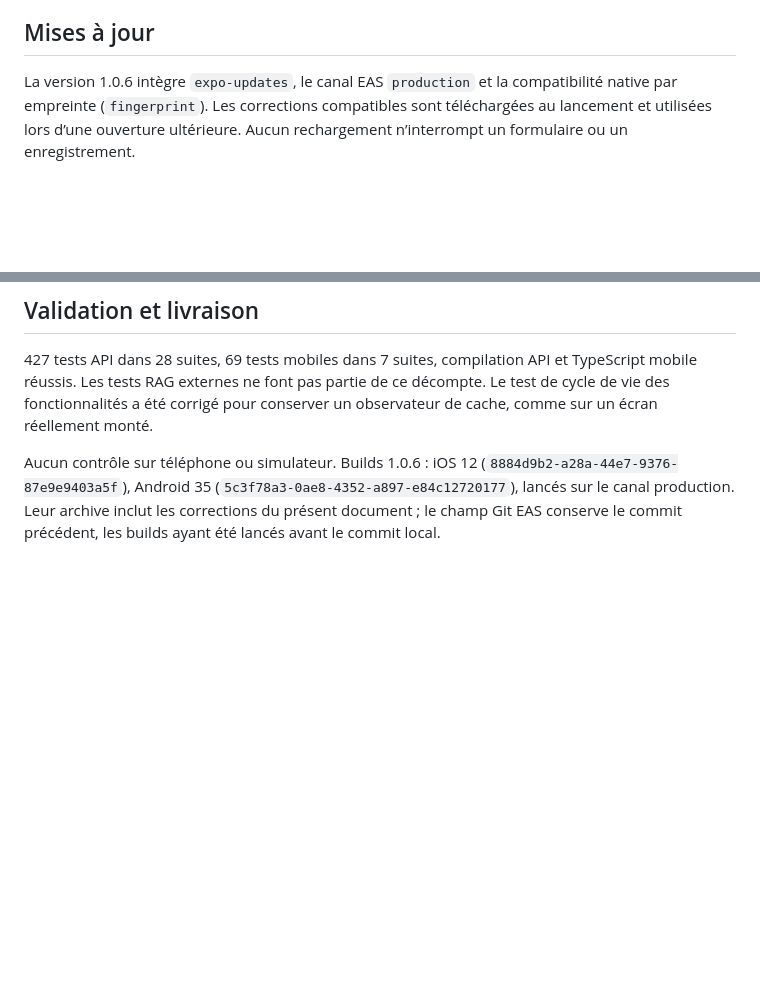
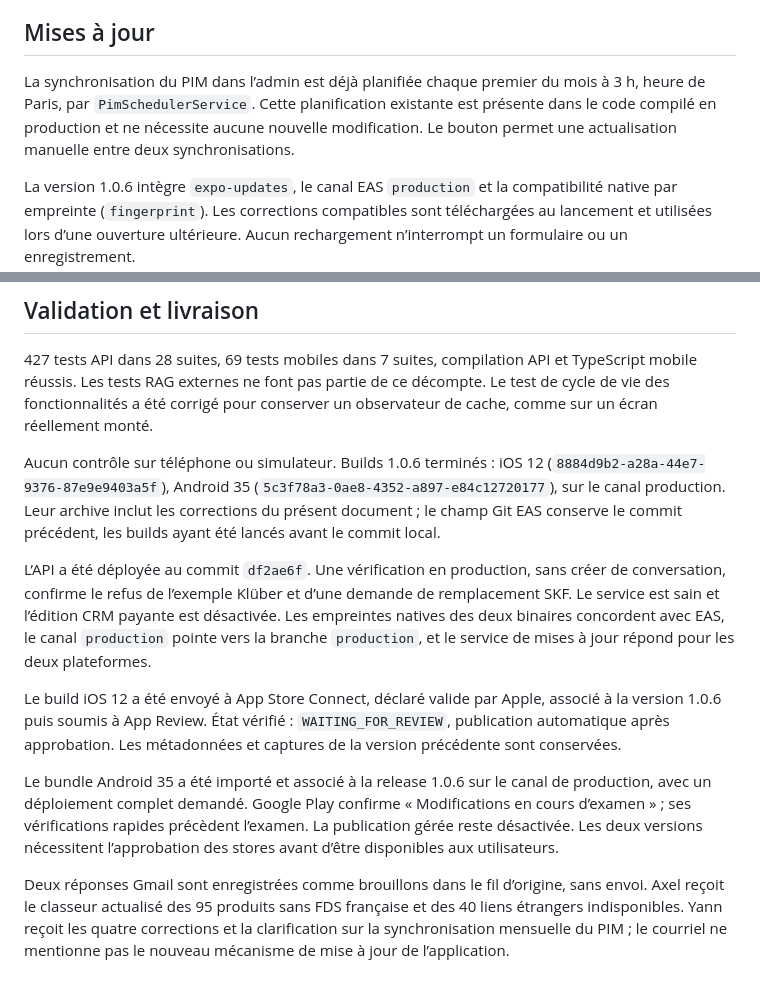
Before and after one commit to YounesEssl/molyscan-apps, a Markdown page: docs/FEEDBACK_2026-09-29.md, 2 parts joined by grey strips. Drawn GitHub-style; blank space fills up the shorter version.

Commit message:
docs: record September feedback delivery and PIM schedule

```diff
--- a/docs/FEEDBACK_2026-09-29.md
+++ b/docs/FEEDBACK_2026-09-29.md
@@ -8,6 +8,8 @@
 - Toute sortie d’une nouvelle démarche CRM demande confirmation avec « Continuer » et « Supprimer la démarche en cours ». Un enregistrement en cours bloque la sortie ; une note déjà créée peut quitter l’écran sans nouvelle confirmation. L’édition CRM payante reste désactivée par son réglage existant.
 
 ## Mises à jour
+
+La synchronisation du PIM dans l’admin est déjà planifiée chaque premier du mois à 3 h, heure de Paris, par `PimSchedulerService`. Cette planification existante est présente dans le code compilé en production et ne nécessite aucune nouvelle modification. Le bouton permet une actualisation manuelle entre deux synchronisations.
 
 La version 1.0.6 intègre `expo-updates`, le canal EAS `production` et la compatibilité native par empreinte (`fingerprint`). Les corrections compatibles sont téléchargées au lancement et utilisées lors d’une ouverture ultérieure. Aucun rechargement n’interrompt un formulaire ou un enregistrement.
 
@@ -27,4 +29,12 @@ L’absence d’une FDS pour du matériel MLS doit être évaluée par Molydal.
 
 427 tests API dans 28 suites, 69 tests mobiles dans 7 suites, compilation API et TypeScript mobile réussis. Les tests RAG externes ne font pas partie de ce décompte. Le test de cycle de vie des fonctionnalités a été corrigé pour conserver un observateur de cache, comme sur un écran réellement monté.
 
-Aucun contrôle sur téléphone ou simulateur. Builds 1.0.6 : iOS 12 (`8884d9b2-a28a-44e7-9376-87e9e9403a5f`), Android 35 (`5c3f78a3-0ae8-4352-a897-e84c12720177`), lancés sur le canal production. Leur archive inclut les corrections du présent document ; le champ Git EAS conserve le commit précédent, les builds ayant été lancés avant le commit local.
+Aucun contrôle sur téléphone ou simulateur. Builds 1.0.6 terminés : iOS 12 (`8884d9b2-a28a-44e7-9376-87e9e9403a5f`), Android 35 (`5c3f78a3-0ae8-4352-a897-e84c12720177`), sur le canal production. Leur archive inclut les corrections du présent document ; le champ Git EAS conserve le commit précédent, les builds ayant été lancés avant le commit local.
+
+L’API a été déployée au commit `df2ae6f`. Une vérification en production, sans créer de conversation, confirme le refus de l’exemple Klüber et d’une demande de remplacement SKF. Le service est sain et l’édition CRM payante est désactivée. Les empreintes natives des deux binaires concordent avec EAS, le canal `production` pointe vers la branche `production`, et le service de mises à jour répond pour les deux plateformes.
+
+Le build iOS 12 a été envoyé à App Store Connect, déclaré valide par Apple, associé à la version 1.0.6 puis soumis à App Review. État vérifié : `WAITING_FOR_REVIEW`, publication automatique après approbation. Les métadonnées et captures de la version précédente sont conservées.
+
+Le bundle Android 35 a été importé et associé à la release 1.0.6 sur le canal de production, avec un déploiement complet demandé. Google Play confirme « Modifications en cours d’examen » ; ses vérifications rapides précèdent l’examen. La publication gérée reste désactivée. Les deux versions nécessitent l’approbation des stores avant d’être disponibles aux utilisateurs.
+
+Deux réponses Gmail sont enregistrées comme brouillons dans le fil d’origine, sans envoi. Axel reçoit le classeur actualisé des 95 produits sans FDS française et des 40 liens étrangers indisponibles. Yann reçoit les quatre corrections et la clarification sur la synchronisation mensuelle du PIM ; le courriel ne mentionne pas le nouveau mécanisme de mise à jour de l’application.
```
